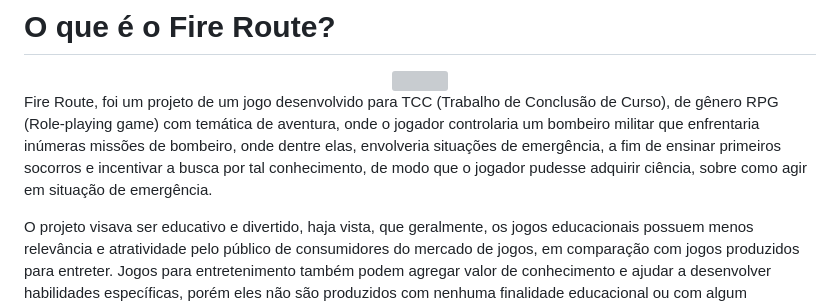
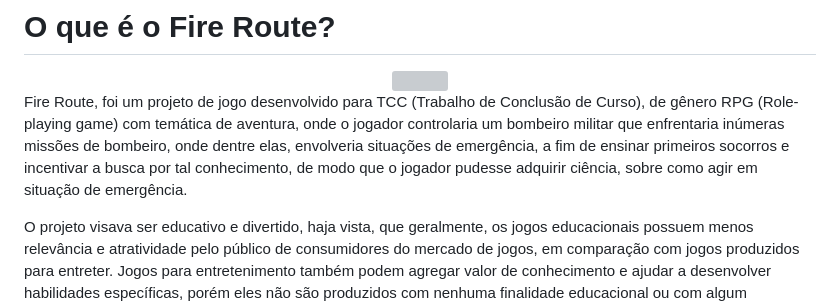
Before and after one commit to projetos-Alisson/Fire-Route, a Markdown page: README.md, the part around one of its changes. Drawn GitHub-style; grey boxes are pictures that could not be loaded.

```diff
--- a/README.md
+++ b/README.md
@@ -2,7 +2,7 @@
 
 <div align="center"><img src="spr_LOGO.png" width="546" height="288"/> </div>
 
-Fire Route, foi um projeto de um jogo desenvolvido para TCC (Trabalho de Conclusão de Curso), de gênero RPG (Role-playing game) com temática de aventura, onde o jogador controlaria um bombeiro militar que enfrentaria inúmeras missões de bombeiro, onde dentre elas, envolveria situações de emergência, a fim de ensinar primeiros socorros e incentivar a busca por tal conhecimento, de modo que o jogador pudesse adquirir ciência, sobre como agir em situação de emergência.
+Fire Route, foi um projeto de jogo desenvolvido para TCC (Trabalho de Conclusão de Curso), de gênero RPG (Role-playing game) com temática de aventura, onde o jogador controlaria um bombeiro militar que enfrentaria inúmeras missões de bombeiro, onde dentre elas, envolveria situações de emergência, a fim de ensinar primeiros socorros e incentivar a busca por tal conhecimento, de modo que o jogador pudesse adquirir ciência, sobre como agir em situação de emergência.
 
 O projeto visava ser educativo e divertido, haja vista, que geralmente, os jogos educacionais possuem menos relevância e atratividade pelo público de consumidores do mercado de jogos, em comparação com jogos produzidos para entreter. Jogos para entretenimento também podem agregar valor de conhecimento e ajudar a desenvolver habilidades específicas, porém eles não são produzidos com nenhuma finalidade educacional ou com algum profissional pedagogo, que auxilie os desenvolvedores a como implementar extratégias efetivas, com o "equilíbrio" ideal, entre entretenimento e educação, para que a experiência não se torne cansativa e faça o jogador desistir.
 
```
Also changed, not shown: other parts of README.md (+2 -0 lines).
